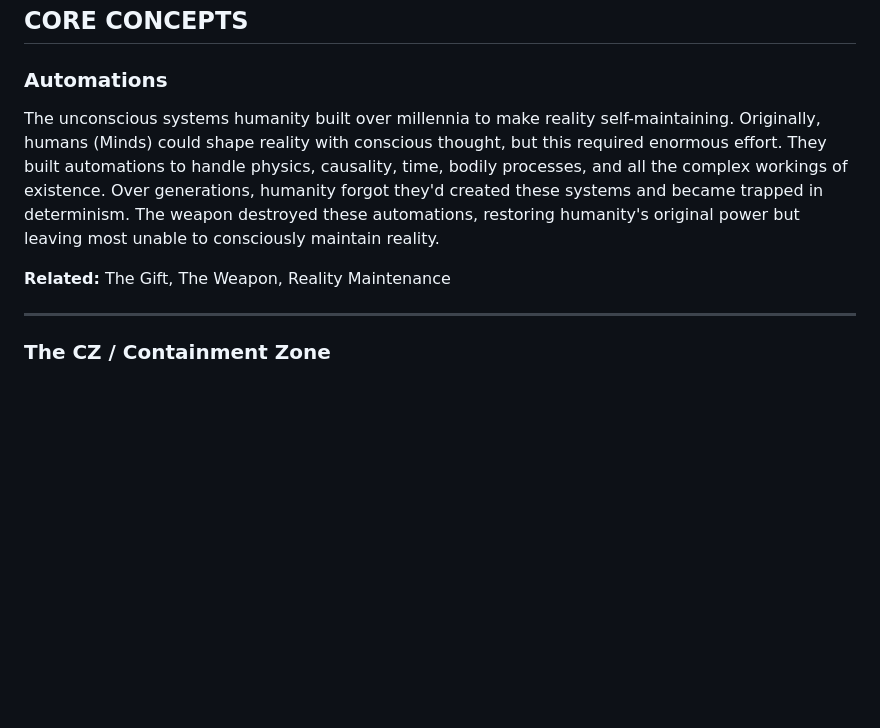
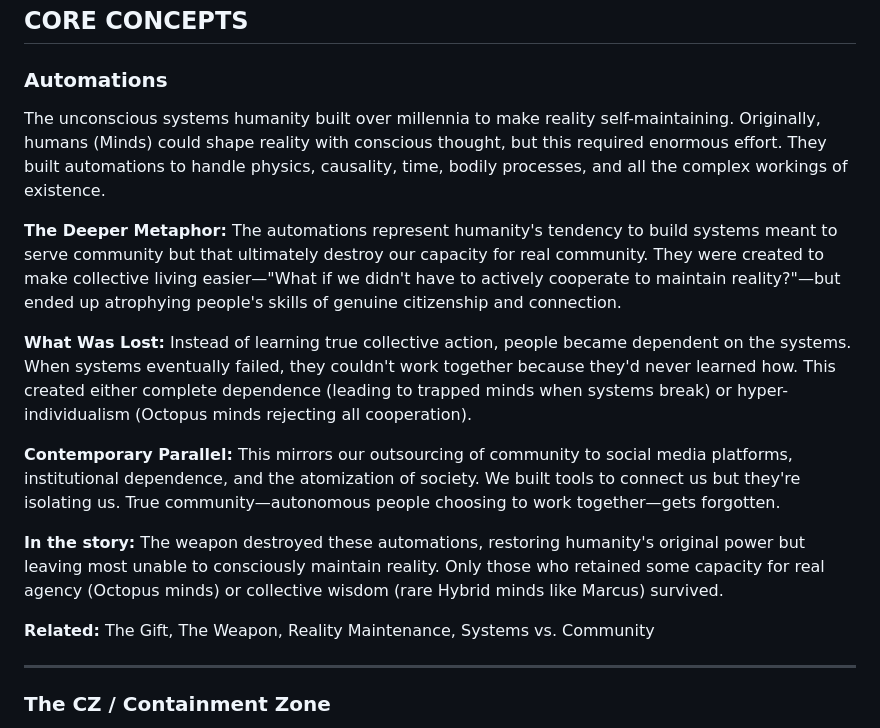
Before and after one commit to wileydavis/fata-organa, a Markdown page: _project/docs/fata_organa_terminology.md, the part around the change. Rendered like a GitHub page; blank space fills up the shorter version.

Commit message:
Add terminology dictionary — 68 entries, 11 categories

```diff
--- a/_project/docs/fata_organa_terminology.md
+++ b/_project/docs/fata_organa_terminology.md
@@ -8,9 +8,21 @@
 ## CORE CONCEPTS
 
 ### Automations
-The unconscious systems humanity built over millennia to make reality self-maintaining. Originally, humans (Minds) could shape reality with conscious thought, but this required enormous effort. They built automations to handle physics, causality, time, bodily processes, and all the complex workings of existence. Over generations, humanity forgot they'd created these systems and became trapped in determinism. The weapon destroyed these automations, restoring humanity's original power but leaving most unable to consciously maintain reality.
+The unconscious systems humanity built over millennia to make reality self-maintaining. Originally, humans (Minds) could shape reality with conscious thought, but this required enormous effort. They built automations to handle physics, causality, time, bodily processes, and all the complex workings of existence.
 
-**Related:** The Gift, The Weapon, Reality Maintenance
+**The Deeper Metaphor:**
+The automations represent humanity's tendency to build systems meant to serve community but that ultimately destroy our capacity for real community. They were created to make collective living easier—"What if we didn't have to actively cooperate to maintain reality?"—but ended up atrophying people's skills of genuine citizenship and connection.
+
+**What Was Lost:**
+Instead of learning true collective action, people became dependent on the systems. When systems eventually failed, they couldn't work together because they'd never learned how. This created either complete dependence (leading to trapped minds when systems break) or hyper-individualism (Octopus minds rejecting all cooperation).
+
+**Contemporary Parallel:**
+This mirrors our outsourcing of community to social media platforms, institutional dependence, and the atomization of society. We built tools to connect us but they're isolating us. True community—autonomous people choosing to work together—gets forgotten.
+
+**In the story:**
+The weapon destroyed these automations, restoring humanity's original power but leaving most unable to consciously maintain reality. Only those who retained some capacity for real agency (Octopus minds) or collective wisdom (rare Hybrid minds like Marcus) survived.
+
+**Related:** The Gift, The Weapon, Reality Maintenance, Systems vs. Community
 
 ---
 
```
